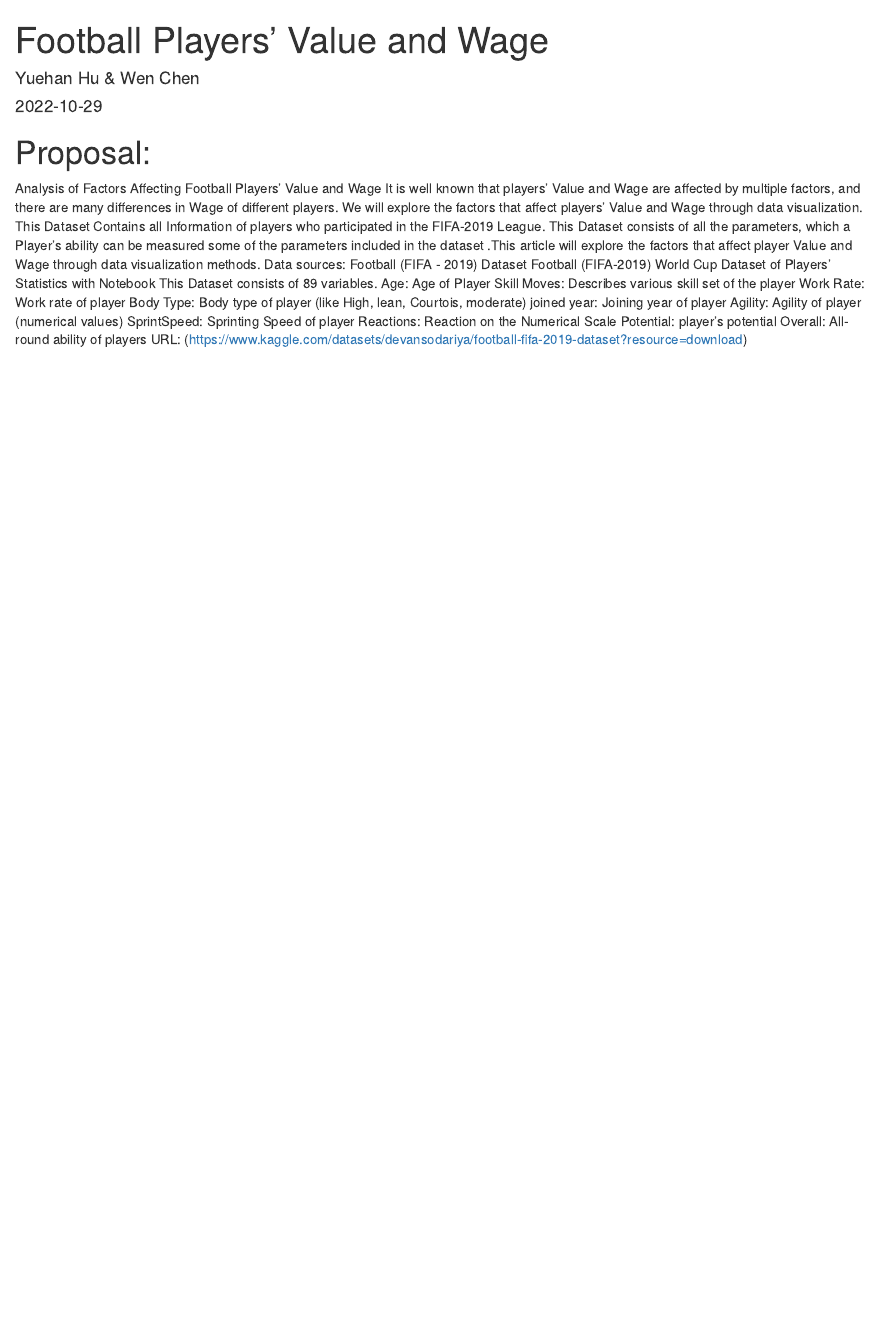
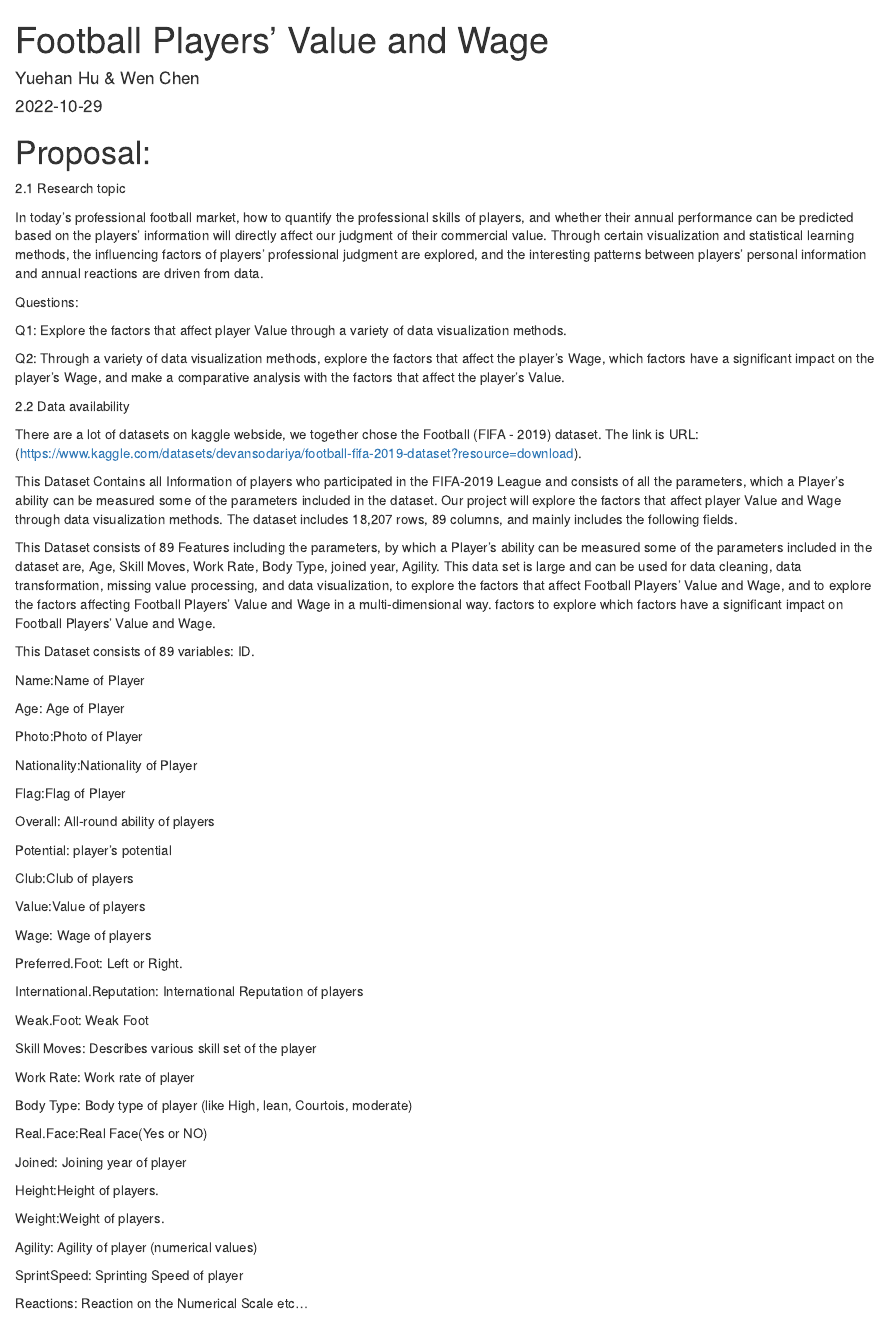
Before and after one commit to yuehanhu/footballplayervalue, an R Markdown document (proposal.Rmd): the page in a window 1100 px wide, from its top. Rendered offline with R 4.5, knitr and Pandoc, with nearby package versions.

Commit message:
First revision

```diff
--- a/index.Rmd
+++ b/index.Rmd
@@ -7,8 +7,4 @@ site: bookdown::bookdown_site
 
 # Introduction
 
-There are a lot of datasets on kaggle, I chose the Football (FIFA - 2019) Dataset.
-This Dataset Contains all Information of players who participated in the FIFA-2019 League.
-This Dataset consists of 89 Features including the parameters, by which a Player's ability can be measured some of the parameters included in the dataset are,
-Age, Skill Moves, Work Rate, Body Type, joined year, Agility.
-This data set is large and can be used for data cleaning, data transformation, missing value processing, and data visualization, to explore the factors that affect Football Players' Value and Wage, and to explore the factors affecting Football Players' Value and Wage in a multi-dimensional way. factors to explore which factors have a significant impact on Football Players' Value and Wage.
+Sports are closely related to our lives, and we might do a variety of exercises every day; however, we rarely have a deep exploring of sports and dig out the information and stories behind it. I think we are familiar with football, and some of us might be very interested in football matches, such as FIFA World Cup, European Football Championship, European Nations League, America's Cup and so on. This project will lead us to explore the story behind football.
--- a/proposal.Rmd
+++ b/proposal.Rmd
@@ -7,23 +7,74 @@ output: html_document
 
 # Proposal:
 
-Analysis of Factors Affecting Football Players' Value and Wage
-It is well known that players' Value and Wage are affected by multiple factors, and there are many differences in Wage of different players. We will explore the factors that affect players' Value and Wage through data visualization.
-This Dataset Contains all Information of players who participated in the FIFA-2019 League.
-This Dataset consists of all the parameters, which a Player's ability can be measured
-some of the parameters included in the dataset .This article will explore the factors that affect player Value and Wage through data visualization methods.
-Data sources:
-Football (FIFA - 2019) Dataset
-Football (FIFA-2019) World Cup Dataset of Players' Statistics with Notebook
-This Dataset consists of 89 variables.
+2.1 Research topic
+
+In today's professional football market, how to quantify the professional skills of players, and whether their annual performance can be predicted based on the players' information will directly affect our judgment of their commercial value. Through certain visualization and statistical learning methods, the influencing factors of players' professional judgment are explored, and the interesting patterns between players' personal information and annual reactions are driven from data.
+
+Questions:
+
+Q1: Explore the factors that affect player Value through a variety of data visualization methods.
+
+Q2: Through a variety of data visualization methods, explore the factors that affect the player's Wage, which factors have a significant impact on the player's Wage, and make a comparative analysis with the factors that affect the player's Value.
+
+2.2 Data availability
+
+There are a lot of datasets on kaggle webside, we together chose the Football (FIFA - 2019) dataset. The link is
+URL: (https://www.kaggle.com/datasets/devansodariya/football-fifa-2019-dataset?resource=download).
+
+This Dataset Contains all Information of players who participated in the
+FIFA-2019 League and consists of all the parameters, which a Player's ability can be measured some of the parameters included in the dataset. Our project will explore the factors that affect player Value and Wage through data visualization methods. The dataset includes 18,207 rows, 89 columns, and mainly includes the following fields.
+
+This Dataset consists of 89 Features including the parameters, by which a Player's ability can be measured some of the parameters included in the dataset are,
+Age, Skill Moves, Work Rate, Body Type, joined year, Agility.
+This data set is large and can be used for data cleaning, data transformation, missing value processing, and data visualization, to explore the factors that affect Football Players' Value and Wage, and to explore the factors affecting Football Players' Value and Wage in a multi-dimensional way. factors to explore which factors have a significant impact on Football Players' Value and Wage.
+
+This Dataset consists of 89 variables:
+ID.
+
+Name:Name of Player
+
 Age: Age of Player
+
+Photo:Photo of Player
+
+Nationality:Nationality of Player
+
+Flag:Flag of Player
+
+Overall: All-round ability of players
+
+Potential: player's potential
+
+Club:Club of players
+
+Value:Value of players
+
+Wage: Wage of players
+
+Preferred.Foot: Left or Right.
+
+International.Reputation: International Reputation of players
+
+Weak.Foot: Weak Foot
+
 Skill Moves: Describes various skill set of the player
+
 Work Rate: Work rate of player
+
 Body Type: Body type of player (like High, lean, Courtois, moderate)
-joined year: Joining year of player
+
+Real.Face:Real Face(Yes or NO)
+
+Joined: Joining year of player
+
+Height:Height of players.
+
+Weight:Weight of players.
+
 Agility: Agility of player (numerical values)
+
 SprintSpeed: Sprinting Speed of player
+
 Reactions: Reaction on the Numerical Scale
-Potential: player's potential
-Overall: All-round ability of players
-URL: (https://www.kaggle.com/datasets/devansodariya/football-fifa-2019-dataset?resource=download)
+etc...
```
Also changed, not shown: README.md, docs/search_index.json, 2 other files.
